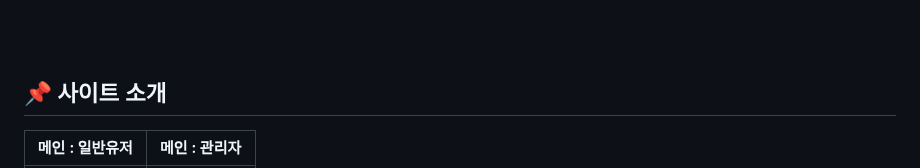
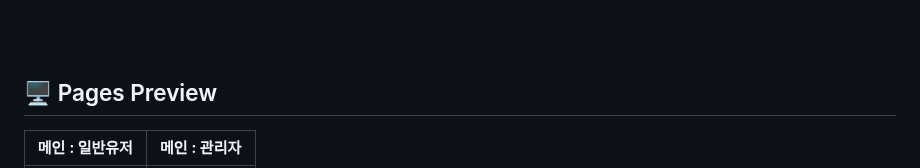
Before and after one commit to sooani/ssudam, a Markdown page: README.md, the part around one of its changes. Drawn GitHub-style.

```diff
--- a/README.md
+++ b/README.md
@@ -14,6 +14,6 @@
 
 <br><br>
 
-## 📌 사이트 소개
+## 🖥 Pages Preview
 
 | 메인 : 일반유저 | 메인 : 관리자 |
```
Also changed, not shown: other parts of README.md (+21 -24 lines).
